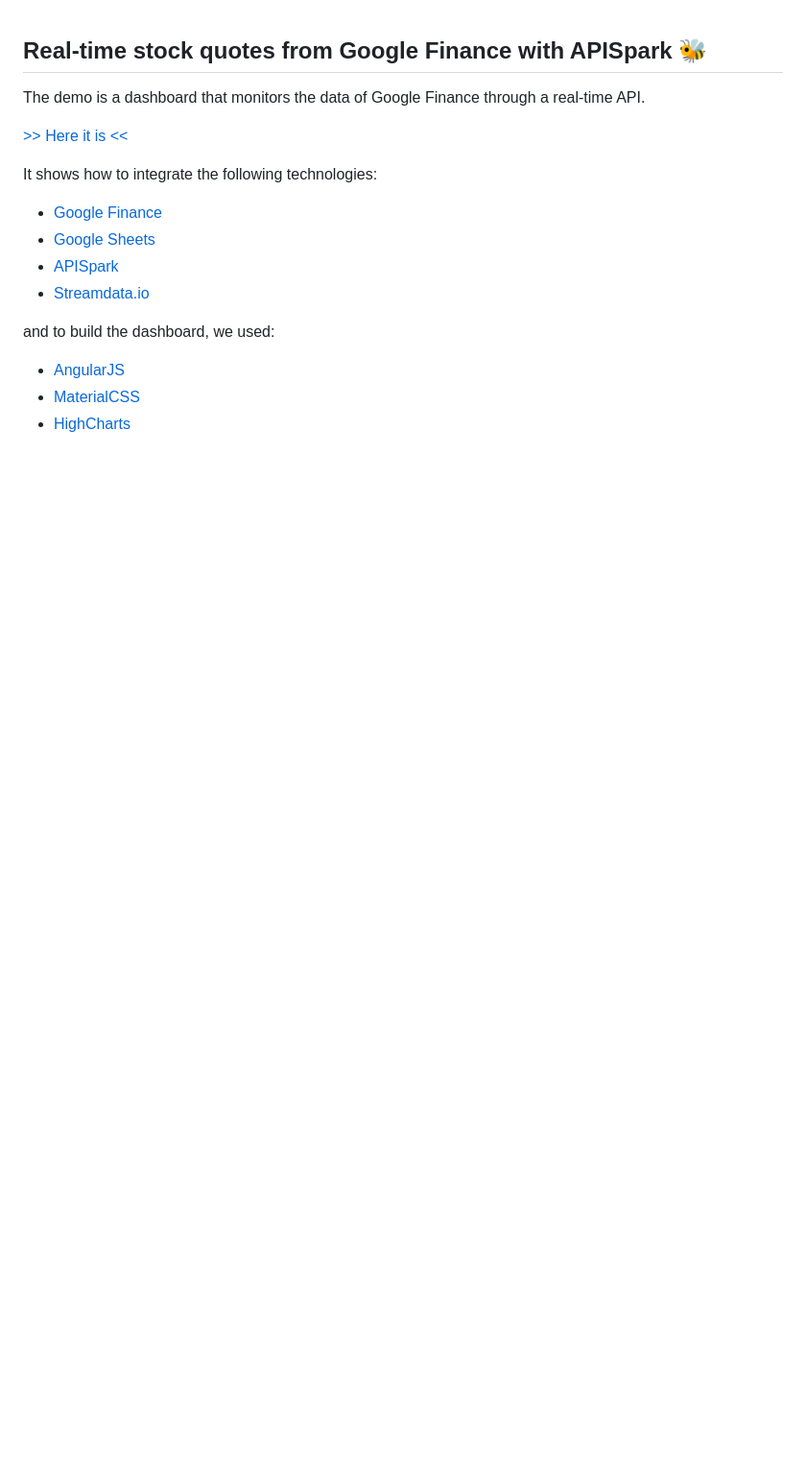
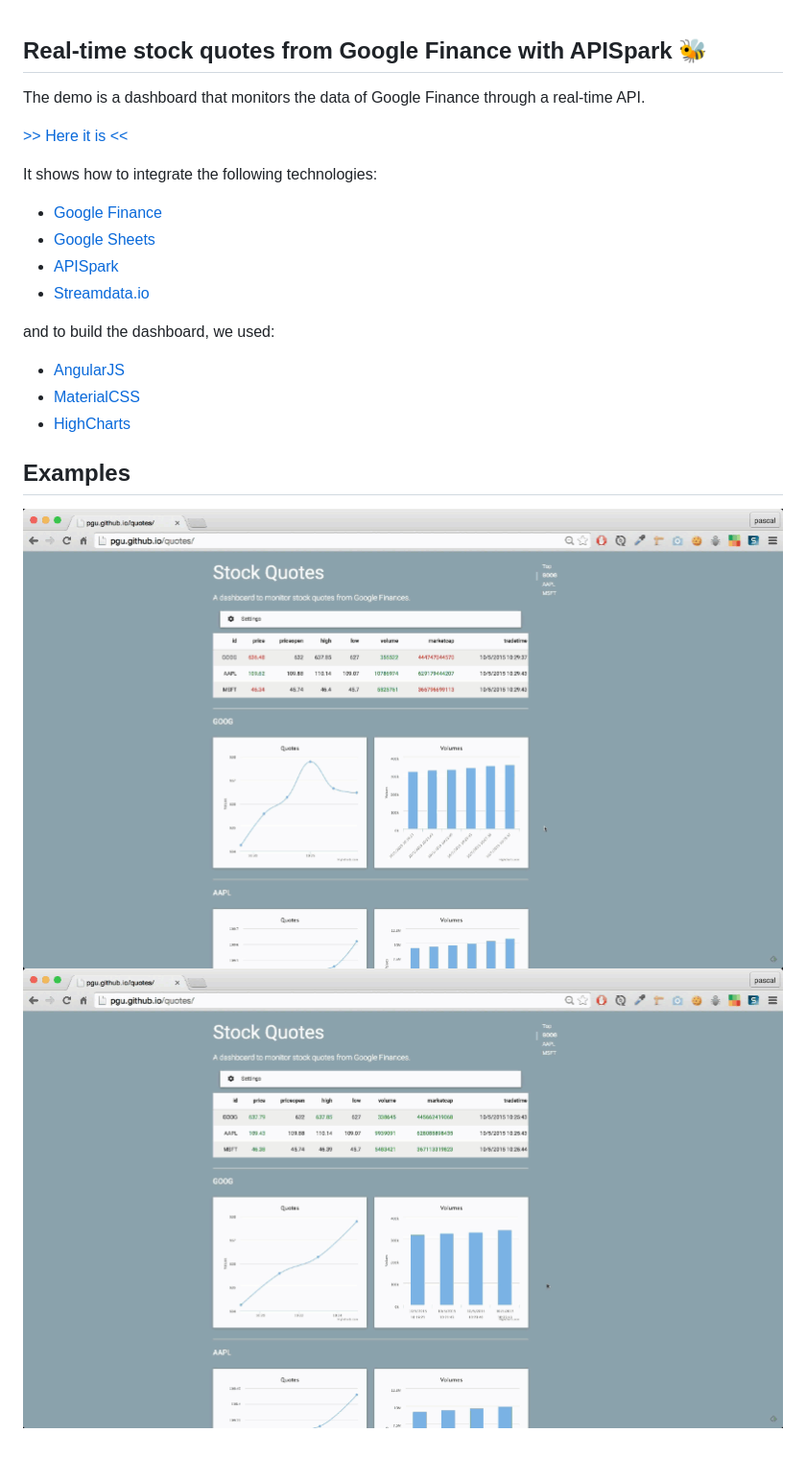
Before and after one commit to pgu/quotes, a Markdown page: README.md, the part around the change. Shown: that part at 96% size. Rendered like a GitHub page; pictures changed too: stock-quotes-1.gif (added), stock-quotes-2.gif (added); blank space fills up the shorter version.

Commit message:
docs(readme): add demo gifs

```diff
--- a/README.md
+++ b/README.md
@@ -15,3 +15,7 @@ and to build the dashboard, we used:
 - [AngularJS](https://angularjs.org/)
 - [MaterialCSS](materializecss.com/)
 - [HighCharts](http://www.highcharts.com/)
+
+## Examples
+![](stock-quotes-1.gif)
+![](stock-quotes-2.gif)
```
